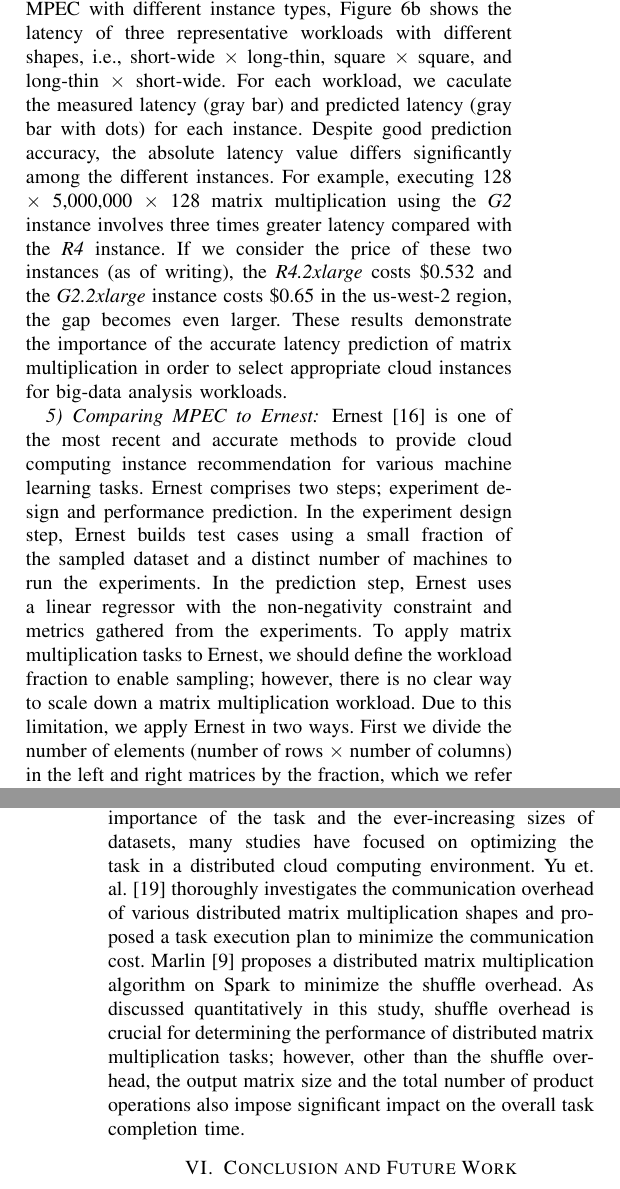
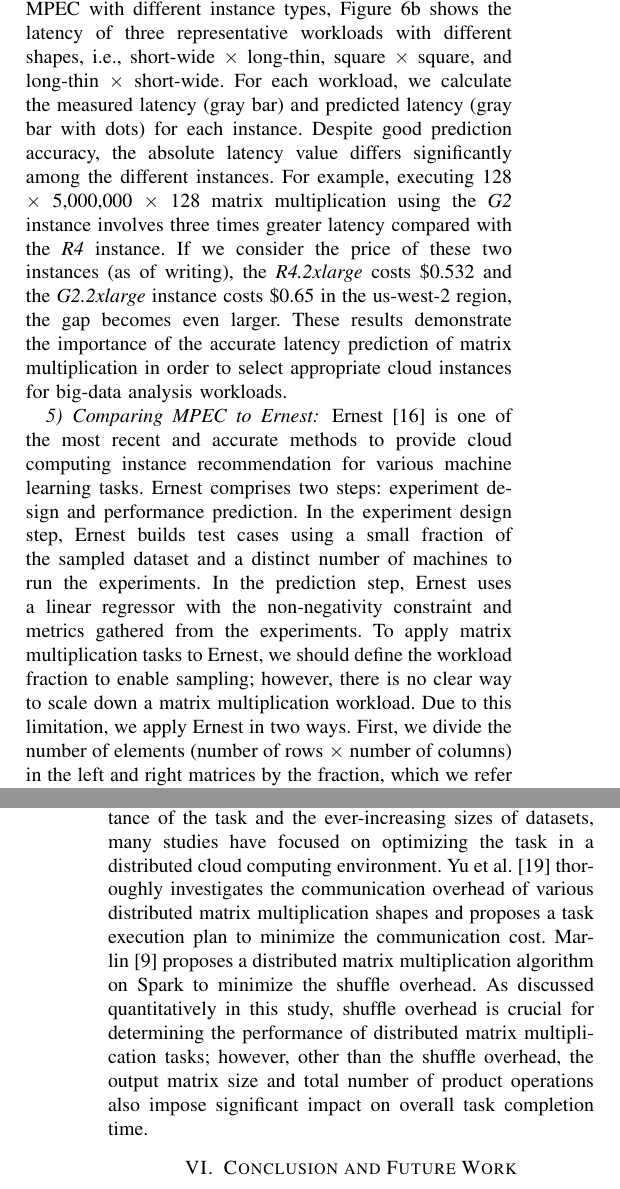
Before and after one commit to kmu-leeky/cloud-2018, a LaTeX paper (abc2.tex): two parts of the columns of pages 6 and 8 of 9, joined at a grey line, cut so that both start at the same text. Compiled offline with pdfLaTeX.

Commit message:
revising til conclusion

```diff
--- a/abc2.tex
+++ b/abc2.tex
@@ -187,6 +187,6 @@ To determine the applicability of the proposed MPEC on various cloud computing i
 % higher lower -> needs comparsion, e.g., other than other instance types
 
-To quantitatively understand the prediction accuracy of MPEC with different instance types, Figure~\ref{fig:gbm-measured-predicted-ticks} shows the latency of three representative workloads with different shapes, i.e., short-wide $\times$ long-thin, square $\times$ square, and long-thin $\times$ short-wide. For each workload, we caculate the measured latency (gray bar) and predicted latency (gray bar with dots) for each instance. Despite good prediction accuracy, the absolute latency value differs significantly among the different instances. For example, executing 128 $\times$ 5,000,000 $\times$ 128 matrix multiplication using the \textit{G2} instance involves three times greater latency compared with the \textit{R4} instance. If we consider the price of these two instances (as of writing), the \textit{R4.2xlarge} costs \$0.532 and the \textit{G2.2xlarge} instance costs \$0.65 in the us-west-2 region, the gap becomes even larger. These results demonstrate the importance of the accurate latency prediction of matrix multiplication in order to select appropriate cloud instances for big-data analysis workloads.
+To quantitatively understand the prediction accuracy of MPEC with different instance types, Figure~\ref{fig:gbm-measured-predicted-ticks} shows the latency of three representative workloads with different shapes, i.e., short-wide $\times$ long-thin, square $\times$ square, and long-thin $\times$ short-wide. For each workload, we calculate the measured latency (gray bar) and predicted latency (gray bar with dots) for each instance. Despite good prediction accuracy, the absolute latency value differs significantly among the different instances. For example, executing 128 $\times$ 5,000,000 $\times$ 128 matrix multiplication using the \textit{G2} instance involves three times greater latency compared with the \textit{R4} instance. If we consider the price of these two instances (as of writing), the \textit{R4.2xlarge} costs \$0.532 and the \textit{G2.2xlarge} instance costs \$0.65 in the us-west-2 region, the gap becomes even larger. These results demonstrate the importance of the accurate latency prediction of matrix multiplication in order to select appropriate cloud instances for big-data analysis workloads.
 % For example, executing 128 $\times$ For example, caculating 128 $\times$
 % neeeds comparison for the word "gap"
 
@@ -198,5 +198,5 @@ To quantitatively understand the prediction accuracy of MPEC with different inst
 \end{figure}
 
 \subsubsection{Comparing MPEC to Ernest}
-Ernest~\cite{ernest} is one of the most recent and accurate methods to provide cloud computing instance recommendation for various machine learning tasks. Ernest comprises two steps; experiment design and performance prediction. In the experiment design step, Ernest builds test cases using a small fraction of the sampled dataset and a distinct number of machines to run the experiments. In the prediction step, Ernest uses a linear regressor with the non-negativity constraint and metrics gathered from the experiments. To apply matrix multiplication tasks to Ernest, we should define the workload fraction to enable sampling; however, there is no clear way to scale down a matrix multiplication workload. Due to this limitation, we apply Ernest in two ways. First we divide the number of elements (number of rows $\times$ number of columns) in the left and right matrices by the fraction, which we refer to as \textit{Ernest-Element}. The second way is to scale down the workload by the total number of multiplication operations (number of left matrix rows $\times$ left matrix columns $\times$ right matrix columns), which we refer to as \textit{Ernest-Multiply}. We select three representative matrix shapes, i.e., square $\times$ square, long-thin $\times$ short-wide, and short-wide $\times$ long-thin, with the largest matrix size available for execution with four \textit{R4.2xlarge} machines. While performing the Ernest experiments, some test cases could not be completed due to memory constraints, indicating Ernest's inaccuracy when generating test cases.
+Ernest~\cite{ernest} is one of the most recent and accurate methods to provide cloud computing instance recommendation for various machine learning tasks. Ernest comprises two steps: experiment design and performance prediction. In the experiment design step, Ernest builds test cases using a small fraction of the sampled dataset and a distinct number of machines to run the experiments. In the prediction step, Ernest uses a linear regressor with the non-negativity constraint and metrics gathered from the experiments. To apply matrix multiplication tasks to Ernest, we should define the workload fraction to enable sampling; however, there is no clear way to scale down a matrix multiplication workload. Due to this limitation, we apply Ernest in two ways. First, we divide the number of elements (number of rows $\times$ number of columns) in the left and right matrices by the fraction, which we refer to as \textit{Ernest-Element}. The second way is to scale down the workload by the total number of multiplication operations (number of left matrix rows $\times$ left matrix columns $\times$ right matrix columns), which we refer to as \textit{Ernest-Multiply}. We select three representative matrix shapes, i.e., square $\times$ square, long-thin $\times$ short-wide, and short-wide $\times$ long-thin, with the largest matrix size available for execution with four \textit{R4.2xlarge} machines. While performing the Ernest experiments, some test cases could not be completed due to memory constraints, indicating Ernest's inaccuracy when generating test cases.
 
@@ -213,8 +213,8 @@ FiM~\cite{fim} estimates the running time of iterative and multistage cloud-base
 
-\textbf{Optimizing cloud-based distributed matrix multiplication}: Matrix multiplication is an important task in machine learning jobs with large-scale datasets. Due to the importance of the task and the ever-increasing sizes of datasets, many studies have focused on optimizing the task in a distributed cloud computing environment. Yu et. al.~\cite{matmult-overhead-profiling} thoroughly investigates the communication overhead of various distributed matrix multiplication shapes and proposed a task execution plan to minimize the communication cost. Marlin~\cite{marlin} proposes a distributed matrix multiplication algorithm on Spark to minimize the shuffle overhead. As discussed quantitatively in this study, shuffle overhead is crucial for determining the performance of distributed matrix multiplication tasks; however, other than the shuffle overhead, the output matrix size and the total number of product operations also impose significant impact on the overall task completion time.
+\textbf{Optimizing cloud-based distributed matrix multiplication}: Matrix multiplication is an important task in machine learning jobs with large-scale datasets. Due to the importance of the task and the ever-increasing sizes of datasets, many studies have focused on optimizing the task in a distributed cloud computing environment. Yu et al.~\cite{matmult-overhead-profiling} thoroughly investigates the communication overhead of various distributed matrix multiplication shapes and proposes a task execution plan to minimize the communication cost. Marlin~\cite{marlin} proposes a distributed matrix multiplication algorithm on Spark to minimize the shuffle overhead. As discussed quantitatively in this study, shuffle overhead is crucial for determining the performance of distributed matrix multiplication tasks; however, other than the shuffle overhead, the output matrix size and total number of product operations also impose significant impact on overall task completion time.
 
 \section{Conclusion and Future Work}
-In this paper, we propose MPEC, a method for predicting the execution time of distributed matrix multiplication with various input datasets on a variety of cloud computing instances. We first characterize the overheads of distributed matrix multiplication and propose eight features that represent different steps of the task. In the modeling step, we employ a GB regressor to model non-linear interactions among the features and Bayesian optimization to find better performing hyperparameters in an efficient manner. We evaluated more than 200 cases of various matrix multiplication scenarios (e.g., square $\times$ square, long-thin $\times$ short-wide, and short-wide $\times$ long-thin) on various cloud computing instances. The evaluation results reveal that among the proposed features, the number of product operations, the output matrix size, and shuffle overhead are the three most important features that  determine the overall latency. A performance comparison with the state-of-the-art cloud computing performance predictor Ernest reveals that the proposed MPEC provides 16\% more accurate results when predicting the latency of a distributed matrix multiplication task.
+In this paper, we propose MPEC, a method for predicting the execution time of distributed matrix multiplication with various input datasets on a variety of cloud computing instances. We first characterize the overheads of distributed matrix multiplication and propose eight features that represent different steps of the task. In the modeling step, we employ a GB regressor to model non-linear interactions among the features and Bayesian optimization to find better performing hyperparameters in an efficient manner. We evaluated more than 200 cases of various matrix multiplication scenarios (e.g., square $\times$ square, long-thin $\times$ short-wide, and short-wide $\times$ long-thin) on various cloud computing instances. The evaluation results reveal that among the proposed features, the number of product operations, the output matrix size, and shuffle overhead are the three most important features that determine the overall latency. A performance comparison with the state-of-the-art cloud computing performance predictor Ernest reveals that the proposed MPEC provides 16\% more accurate results when predicting the latency of a distributed matrix multiplication task.
 
 In addition, we confirm that accurate prediction of distributed matrix multiplication is feasible with well-represented features. We are currently working on selecting a small number of representative distributed matrix multiplication workloads that provide high prediction accuracy while reducing the performance profiling overhead on different cloud computing instances. In addition to the proposed features for modeling task latency with MPEC, we plan to add additional features of unique cloud computing instance configurations, e.g., clock rate, network bandwidth, and memory size. We expect that these additional features will help to predict the task latency of different types of cloud computing instances.
 \bibliographystyle{IEEEtranS}
```
Also changed, not shown: abc2.tex (8 more changed lines).
